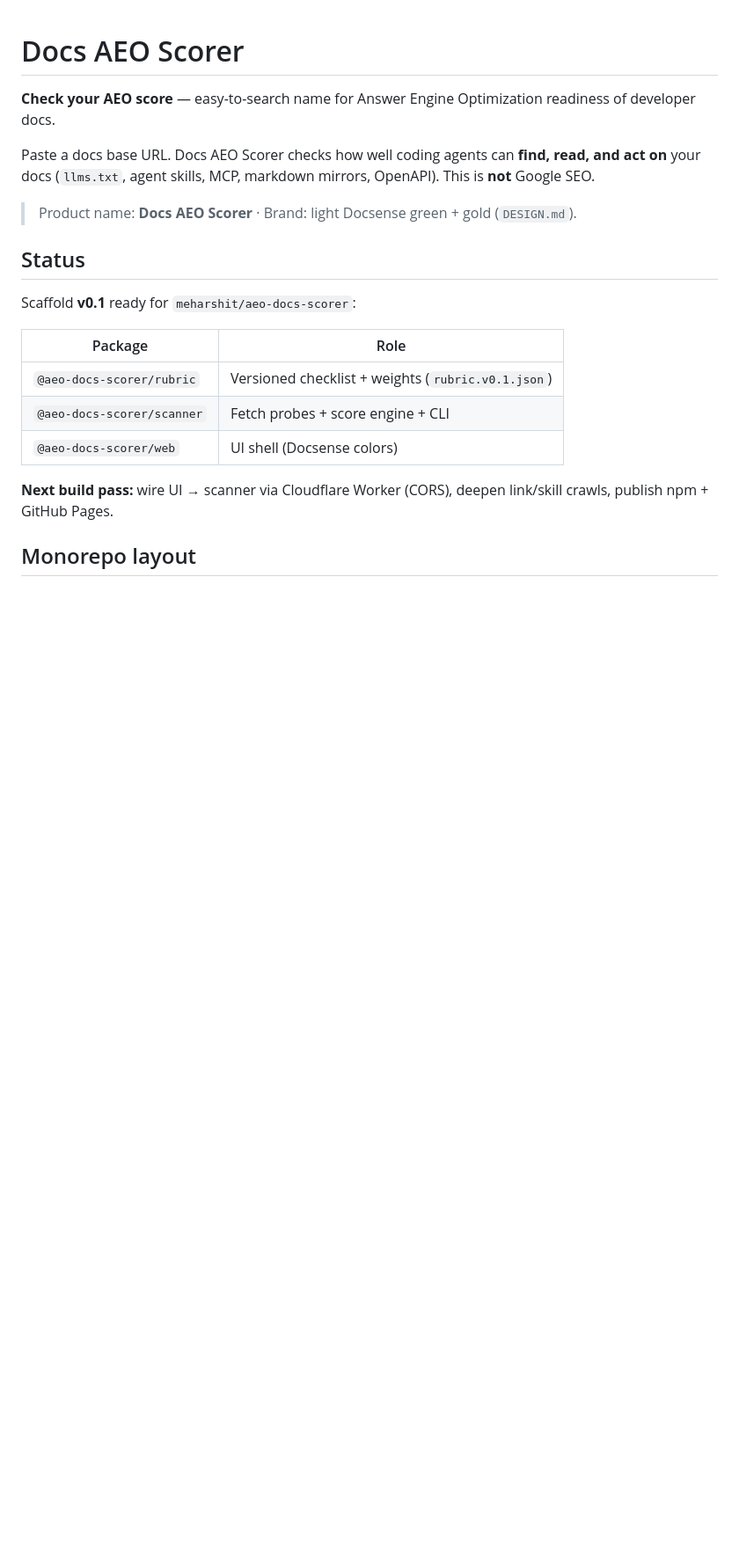
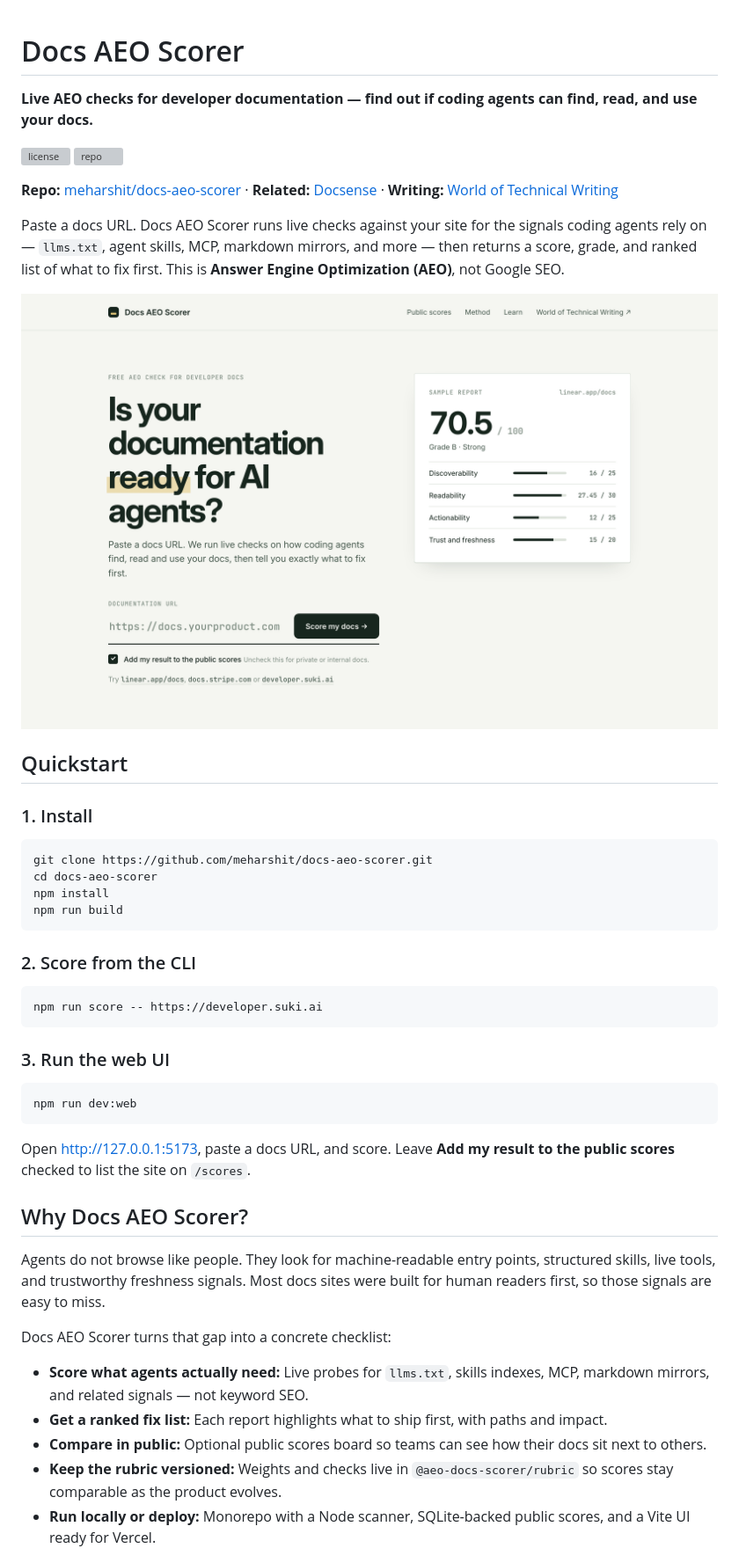
Before and after one commit to meharshit/docs-aeo-scorer, a Markdown page: README.md, the part around one of its changes. Shown at 88% size. GitHub-like rendering; pictures changed too: docs/images/feature-landing.png (added); blank space fills up the shorter version; grey boxes are pictures that could not be loaded.

````diff
--- a/README.md
+++ b/README.md
@@ -1,21 +1,52 @@
 # Docs AEO Scorer
 
-**Check your AEO score** — easy-to-search name for Answer Engine Optimization readiness of developer docs.
+**Live AEO checks for developer documentation — find out if coding agents can find, read, and use your docs.**
 
-Paste a docs base URL. Docs AEO Scorer checks how well coding agents can **find, read, and act on** your docs (`llms.txt`, agent skills, MCP, markdown mirrors, OpenAPI). This is **not** Google SEO.
+[![license](https://img.shields.io/github/license/meharshit/docs-aeo-scorer.svg)](https://github.com/meharshit/docs-aeo-scorer/blob/main/LICENSE)
+[![repo](https://img.shields.io/badge/github-meharshit%2Fdocs--aeo--scorer-181717?logo=github)](https://github.com/meharshit/docs-aeo-scorer)
 
-> Product name: **Docs AEO Scorer** · Brand: light Docsense green + gold (`DESIGN.md`).
+**Repo:** [meharshit/docs-aeo-scorer](https://github.com/meharshit/docs-aeo-scorer) · **Related:** [Docsense](https://github.com/meharshit/docsense) · **Writing:** [World of Technical Writing](https://tech-writing.hashnode.dev/)
 
-## Status
+Paste a docs URL. Docs AEO Scorer runs live checks against your site for the signals coding agents rely on — `llms.txt`, agent skills, MCP, markdown mirrors, and more — then returns a score, grade, and ranked list of what to fix first. This is **Answer Engine Optimization (AEO)**, not Google SEO.
 
-Scaffold **v0.1** ready for `meharshit/aeo-docs-scorer`:
+<p align="center">
+  <img src="docs/images/feature-landing.png" alt="Docs AEO Scorer landing page with URL form and sample report" width="900" />
+</p>
 
-| Package | Role |
-| --- | --- |
-| `@aeo-docs-scorer/rubric` | Versioned checklist + weights (`rubric.v0.1.json`) |
-| `@aeo-docs-scorer/scanner` | Fetch probes + score engine + CLI |
-| `@aeo-docs-scorer/web` | UI shell (Docsense colors) |
+## Quickstart
 
-**Next build pass:** wire UI → scanner via Cloudflare Worker (CORS), deepen link/skill crawls, publish npm + GitHub Pages.
+### 1. Install
 
-## Monorepo layout
+```bash
+git clone https://github.com/meharshit/docs-aeo-scorer.git
+cd docs-aeo-scorer
+npm install
+npm run build
+```
+
+### 2. Score from the CLI
+
+```bash
+npm run score -- https://developer.suki.ai
+```
+
+### 3. Run the web UI
+
+```bash
+npm run dev:web
+```
+
+Open [http://127.0.0.1:5173](http://127.0.0.1:5173), paste a docs URL, and score. Leave **Add my result to the public scores** checked to list the site on `/scores`.
+
+## Why Docs AEO Scorer?
+
+Agents do not browse like people. They look for machine-readable entry points, structured skills, live tools, and trustworthy freshness signals. Most docs sites were built for human readers first, so those signals are easy to miss.
+
+Docs AEO Scorer turns that gap into a concrete checklist:
+
+- **Score what agents actually need:** Live probes for `llms.txt`, skills indexes, MCP, markdown mirrors, and related signals — not keyword SEO.
+- **Get a ranked fix list:** Each report highlights what to ship first, with paths and impact.
+- **Compare in public:** Optional public scores board so teams can see how their docs sit next to others.
+- **Keep the rubric versioned:** Weights and checks live in `@aeo-docs-scorer/rubric` so scores stay comparable as the product evolves.
+- **Run locally or deploy:** Monorepo with a Node scanner, SQLite-backed public scores, and a Vite UI ready for Vercel.
+
````
Also changed, not shown: other parts of README.md (+84 -31 lines), docs/images/feature-public-scores.png (added), docs/images/feature-report.png (added).
